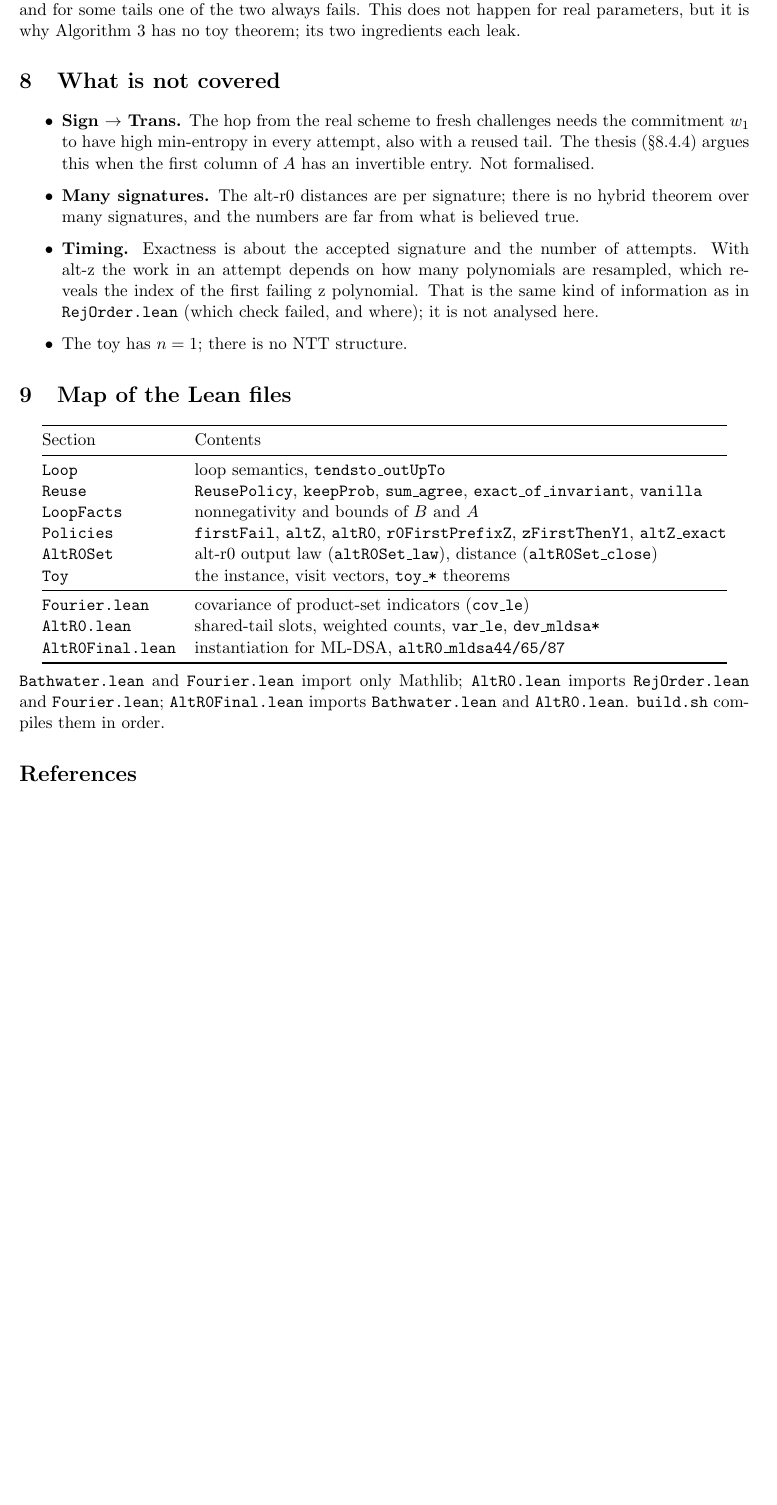
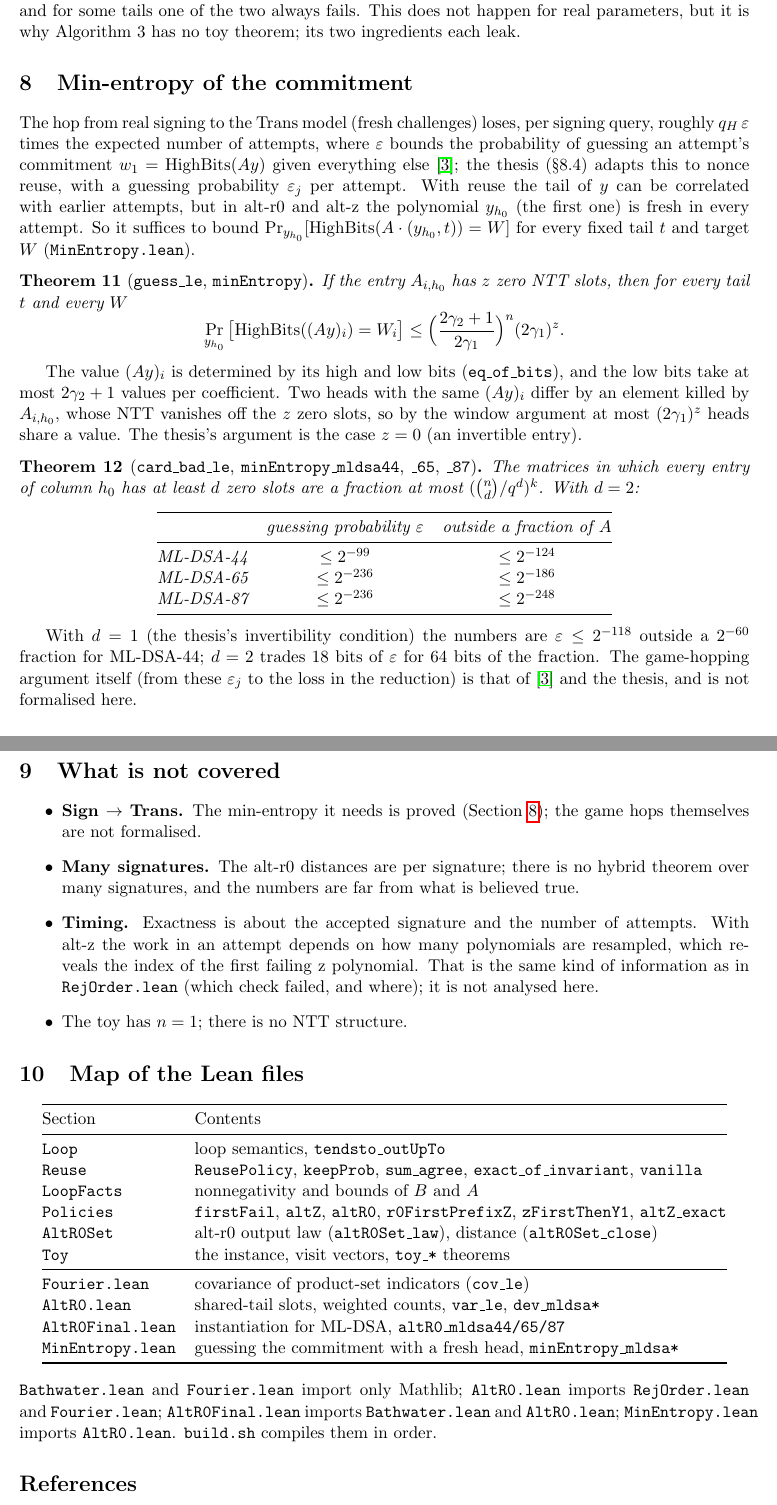
Before and after one commit to bwesterb/mldsa-rejorder, a LaTeX paper (Bathwater.tex): part of page 7 of 8 before the commit and two parts of pages 7 and 8 of 8 after it, the two joined at a grey line, cut so that both start at the same text, the shorter picture padded with empty space. Compiled offline with pdfLaTeX.

Commit message:
Min-entropy of the commitment with a fresh head
MinEntropy.lean: if some entry of column h0 of A has few zero NTT slots,
a fresh y_h0 makes every value of HighBits(A y) unlikely, for any reused
tail (2^-99 outside a 2^-124 fraction of A for ML-DSA-44; 2^-236 for
ML-DSA-65/87). Walkthrough section added.

Co-Authored-By: Claude Opus 5.5 <noreply@anthropic.com>
Claude-Session: https://claude.ai/code/session_015BFWhAnGAvBFudWvero6cs

```diff
--- a/Bathwater.tex
+++ b/Bathwater.tex
@@ -385,12 +385,55 @@ the toy has tails that can never be accepted: the tail is kept on an r$_0$ failu
 failure at $y_1$, and for some tails one of the two always fails. This does not happen for real
 parameters, but it is why Algorithm~3 has no toy theorem; its two ingredients each leak.
 
+\section{Min-entropy of the commitment}\label{sec:minentropy}
+
+The hop from real signing to the Trans model (fresh challenges) loses, per signing query, roughly
+$q_H\,\varepsilon$ times the expected number of attempts, where $\varepsilon$ bounds the
+probability of guessing an attempt's commitment $w_1 = \mathrm{HighBits}(Ay)$ given everything
+else \cite{BBDD23}; the thesis (\S8.4) adapts this to nonce reuse, with a guessing probability
+$\varepsilon_j$ per attempt. With reuse the tail of $y$ can be correlated with earlier attempts,
+but in alt-r0 and alt-z the polynomial $y_{h_0}$ (the first one) is fresh in every attempt. So it
+suffices to bound $\Pr_{y_{h_0}}[\mathrm{HighBits}(A\cdot(y_{h_0},t)) = W]$ for every fixed tail
+$t$ and target $W$ (\lean{MinEntropy.lean}).
+
+\begin{theorem}[\lean{guess\_le}, \lean{minEntropy}]
+If the entry $A_{i,h_0}$ has $z$ zero NTT slots, then for every tail $t$ and every $W$
+\[
+  \Pr_{y_{h_0}}\big[\mathrm{HighBits}((A y)_i) = W_i\big]
+  \le \Big(\frac{2\gamma_2 + 1}{2\gamma_1}\Big)^{n} (2\gamma_1)^{z}.
+\]
+\end{theorem}
+The value $(Ay)_i$ is determined by its high and low bits (\lean{eq\_of\_bits}), and the low bits
+take at most $2\gamma_2+1$ values per coefficient. Two heads with the same $(Ay)_i$ differ by an
+element killed by $A_{i,h_0}$, whose NTT vanishes off the $z$ zero slots, so by the window
+argument at most $(2\gamma_1)^z$ heads share a value. The thesis's argument is the case $z = 0$
+(an invertible entry).
+
+\begin{theorem}[\lean{card\_bad\_le}, \lean{minEntropy\_mldsa44}, \lean{\_65}, \lean{\_87}]
+The matrices in which every entry of column $h_0$ has at least $d$ zero slots are a fraction at
+most $(\binom nd / q^d)^k$. With $d = 2$:
+\begin{center}
+\begin{tabular}{@{}lcc@{}}
+\toprule
+ & guessing probability $\varepsilon$ & outside a fraction of $A$\\
+\midrule
+ML-DSA-44 & $\le 2^{-99}$ & $\le 2^{-124}$\\
+ML-DSA-65 & $\le 2^{-236}$ & $\le 2^{-186}$\\
+ML-DSA-87 & $\le 2^{-236}$ & $\le 2^{-248}$\\
+\bottomrule
+\end{tabular}
+\end{center}
+\end{theorem}
+With $d = 1$ (the thesis's invertibility condition) the numbers are $\varepsilon \le 2^{-118}$
+outside a $2^{-60}$ fraction for ML-DSA-44; $d = 2$ trades $18$ bits of $\varepsilon$ for $64$
+bits of the fraction. The game-hopping argument itself (from these $\varepsilon_j$ to the loss in
+the reduction) is that of \cite{BBDD23} and the thesis, and is not formalised here.
+
 \section{What is not covered}\label{sec:notcovered}
 
 \begin{itemize}
-\item \textbf{Sign $\to$ Trans.} The hop from the real scheme to fresh challenges needs the
-  commitment $w_1$ to have high min-entropy in every attempt, also with a reused tail. The thesis
-  (\S8.4.4) argues this when the first column of $A$ has an invertible entry. Not formalised.
+\item \textbf{Sign $\to$ Trans.} The min-entropy it needs is proved
+  (Section~\ref{sec:minentropy}); the game hops themselves are not formalised.
 \item \textbf{Many signatures.} The alt-r0 distances are per signature; there is no hybrid
   theorem over many signatures, and the numbers are far from what is believed true.
 \item \textbf{Timing.} Exactness is about the accepted signature and the number of attempts. With
@@ -419,12 +462,14 @@ Section & Contents\\
 \lean{Fourier.lean} & covariance of product-set indicators (\lean{cov\_le})\\
 \lean{AltR0.lean} & shared-tail slots, weighted counts, \lean{var\_le}, \lean{dev\_mldsa*}\\
 \lean{AltR0Final.lean} & instantiation for ML-DSA, \lean{altR0\_mldsa44/65/87}\\
+\lean{MinEntropy.lean} & guessing the commitment with a fresh head, \lean{minEntropy\_mldsa*}\\
 \bottomrule
 \end{tabular}
 \end{center}
 \lean{Bathwater.lean} and \lean{Fourier.lean} import only Mathlib; \lean{AltR0.lean} imports
 \lean{RejOrder.lean} and \lean{Fourier.lean}; \lean{AltR0Final.lean} imports \lean{Bathwater.lean}
-and \lean{AltR0.lean}. \lean{build.sh} compiles them in order.
+and \lean{AltR0.lean}; \lean{MinEntropy.lean} imports \lean{AltR0.lean}. \lean{build.sh}
+compiles them in order.
 
 \begin{thebibliography}{9}
 \bibitem{SW20} A.~Sprenkels and B.~Westerbaan. Don't throw your nonces out with the bathwater:
```
Also changed, not shown: 2 other files.
